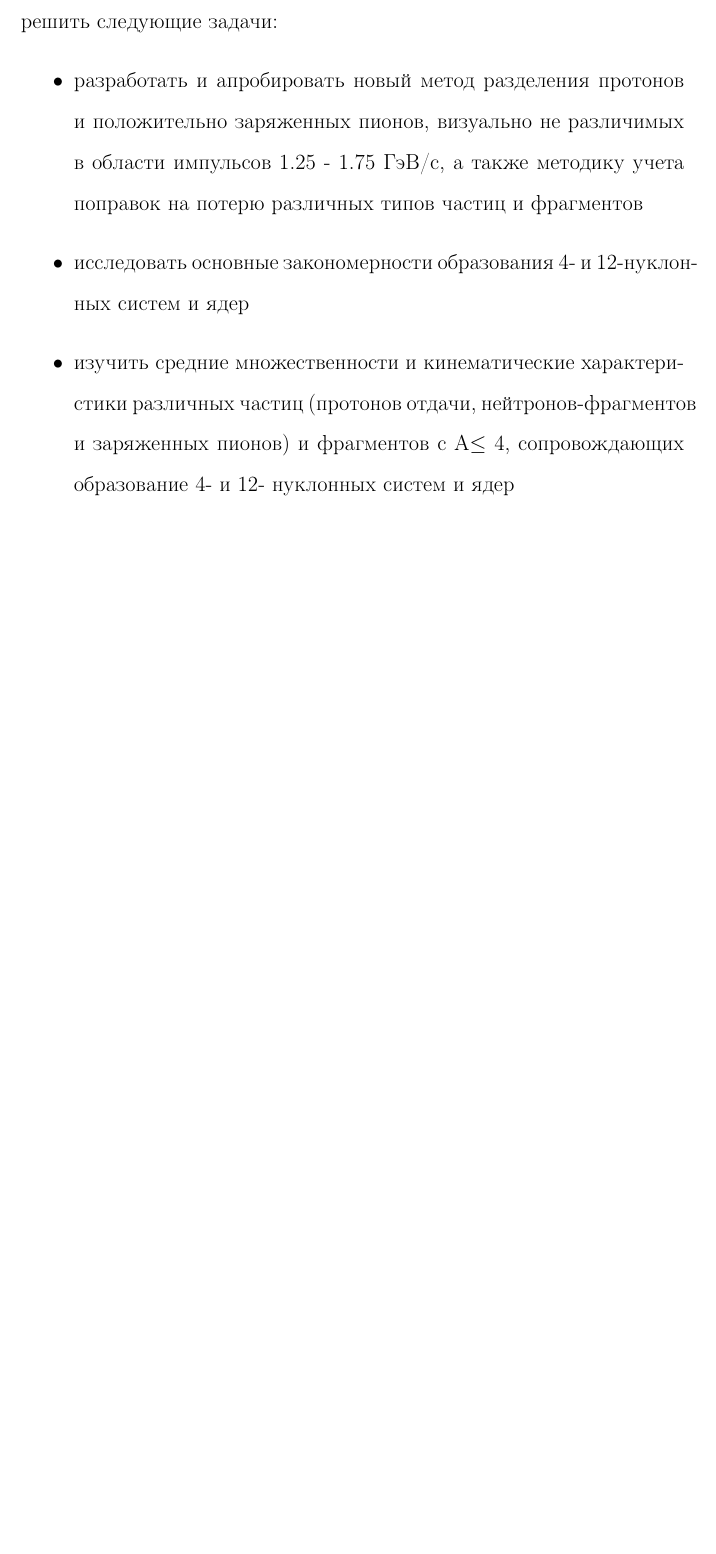
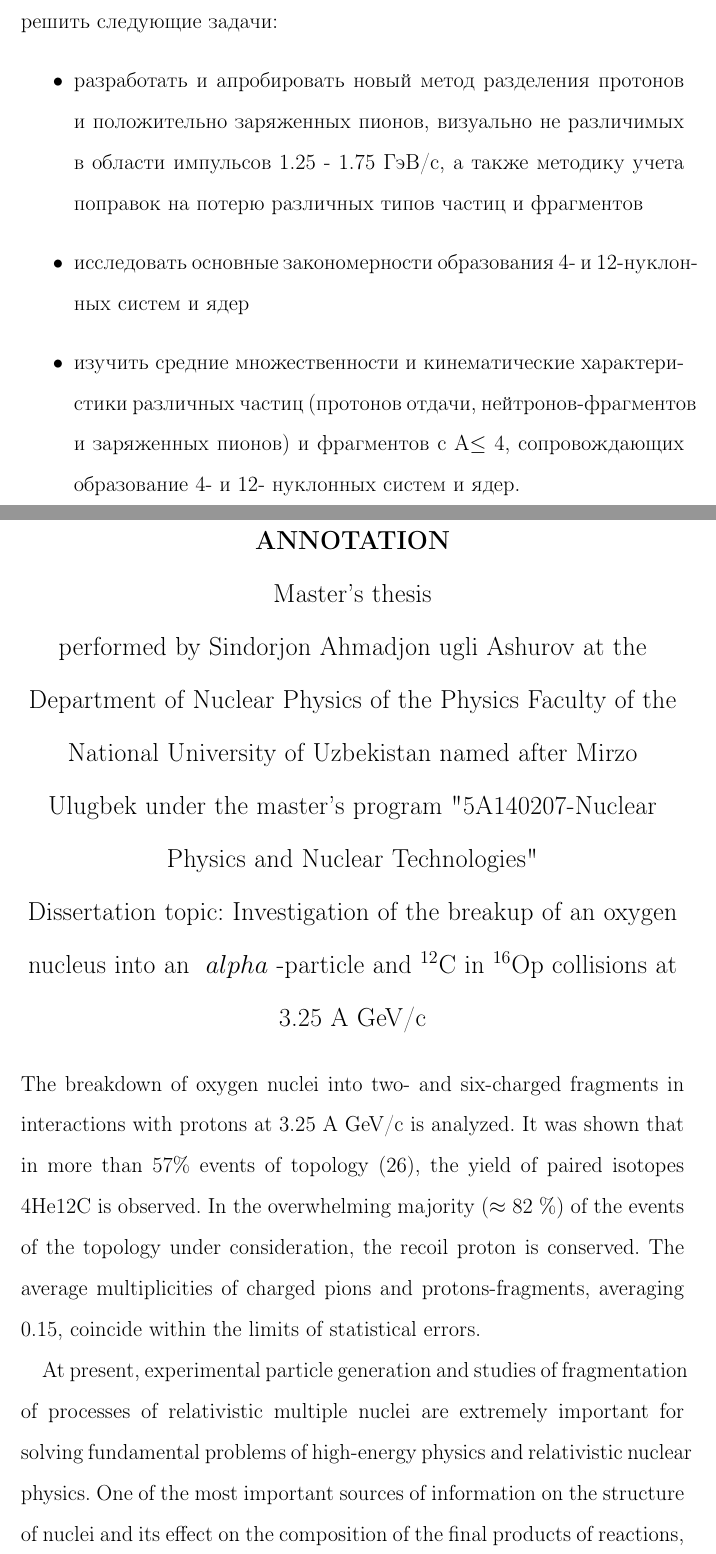
Before and after one commit to Tamashinoken/16-Op-interactions, a LaTeX document (main.tex): part of page 4 of 57 before the commit and two parts of pages 4 and 5 of 59 after it, the two joined at a grey line, cut so that both start at the same text, the shorter picture padded with empty space. Compiled offline with pdfLaTeX.

Commit message:
Update main.tex

```diff
--- a/main.tex
+++ b/main.tex
@@ -95,5 +95,19 @@
 \begin{itemize}
     \item разработать и апробировать новый метод разделения протонов и положительно заряженных пионов, визуально не различимых в области импульсов 1.25 - 1.75 ГэВ/с, а также методику учета поправок на потерю различных типов частиц и фрагментов
     \item исследовать основные закономерности образования 4- и 12-нуклон-ных систем и ядер
-    \item изучить средние множественности и кинематические характеристики различных частиц (протонов отдачи, нейтронов-фрагментов и заряженных пионов) и фрагментов с А$\le$ 4, сопровождающих образование 4- и 12- нуклонных систем и ядер
+    \item изучить средние множественности и кинематические характеристики различных частиц (протонов отдачи, нейтронов-фрагментов и заряженных пионов) и фрагментов с А$\le$ 4, сопровождающих образование 4- и 12- нуклонных систем и ядер.
     \end{itemize}
+
+\newpage
+	\thispagestyle{plain}
+\begin{center}
+    \large
+    \textbf{ANNOTATION}\\
+         Master's thesis\\
+         performed by Sindorjon Ahmadjon ugli Ashurov at the Department of Nuclear Physics of the Physics Faculty of the National University of Uzbekistan named after Mirzo Ulugbek under the master's program "5A140207-Nuclear Physics and Nuclear Technologies"
+
+    Dissertation topic: Investigation of the breakup of an oxygen nucleus into an $ \ alpha $ -particle and $^{12}$C in $^{16}$Op collisions at 3.25 A GeV/c
+\end{center}
+    The breakdown of oxygen nuclei into two- and six-charged fragments in interactions with protons at 3.25 A GeV/c is analyzed. It was shown that in more than 57\% events of topology (26), the yield of paired isotopes 4He12C is observed. In the overwhelming majority ($\approx$ 82 \%) of the events of the topology under consideration, the recoil proton is conserved. The average multiplicities of charged pions and protons-fragments, averaging 0.15, coincide within the limits of statistical errors.
+
+   At present, experimental particle generation and studies of fragmentation of processes of relativistic multiple nuclei are extremely important for solving fundamental problems of high-energy physics and relativistic nuclear physics. One of the most important sources of information on the structure of nuclei and its effect on the composition of the final products of reactions, as well as the role of charge exchange processes in fragmentation of nuclei, is the study of collisions of relativistic nuclei with nucleons and nuclei in semi-inclusive and maximally close to exclusive reactions (under the conditions of 4 $ \pi$ -geometry, with full identification of fragments and measurement of their impulses and angles of departure).
```
Also changed, not shown: main.tex (9 more changed lines).
